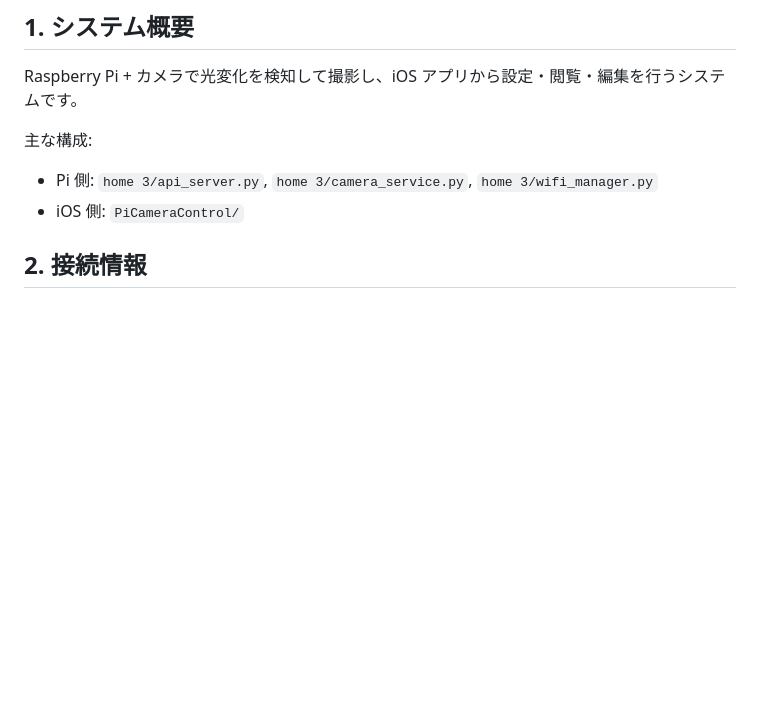
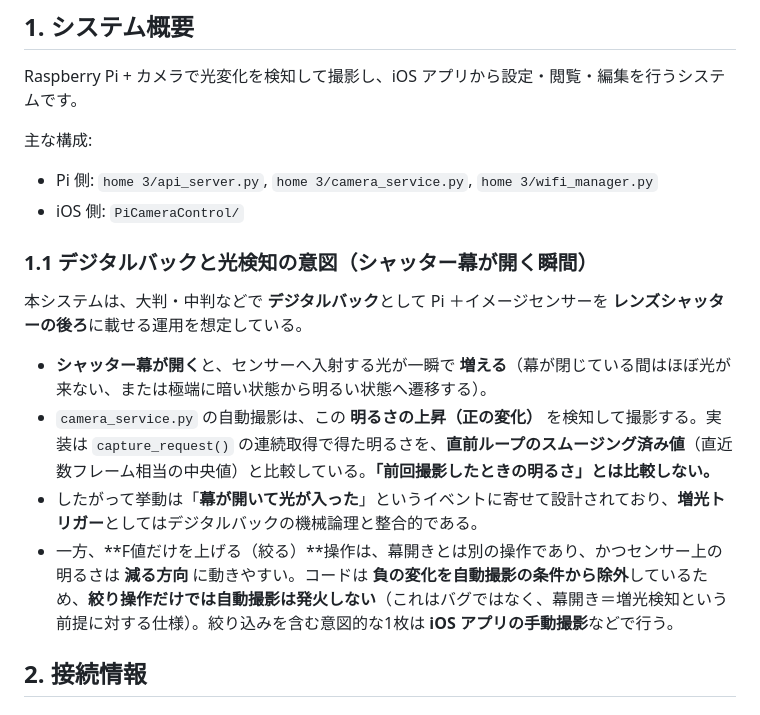
Before and after one commit to ichirooo6755/cam, a Markdown page: docs/operations/OPERATIONS.md, the part around the change. Rendered like a GitHub page; blank space fills up the shorter version.

Commit message:
docs(operations): デジタルバック・幕開き増光と光検知ロジックの対応を記録
Co-authored-by: Cursor <cursoragent@cursor.com>

```diff
--- a/docs/operations/OPERATIONS.md
+++ b/docs/operations/OPERATIONS.md
@@ -6,6 +6,15 @@ Raspberry Pi + カメラで光変化を検知して撮影し、iOS アプリか
 主な構成:
 - Pi 側: `home 3/api_server.py`, `home 3/camera_service.py`, `home 3/wifi_manager.py`
 - iOS 側: `PiCameraControl/`
+
+### 1.1 デジタルバックと光検知の意図（シャッター幕が開く瞬間）
+
+本システムは、大判・中判などで **デジタルバック**として Pi ＋イメージセンサーを **レンズシャッターの後ろ**に載せる運用を想定している。
+
+- **シャッター幕が開く**と、センサーへ入射する光が一瞬で **増える**（幕が閉じている間はほぼ光が来ない、または極端に暗い状態から明るい状態へ遷移する）。
+- `camera_service.py` の自動撮影は、この **明るさの上昇（正の変化）** を検知して撮影する。実装は `capture_request()` の連続取得で得た明るさを、**直前ループのスムージング済み値**（直近数フレーム相当の中央値）と比較している。**「前回撮影したときの明るさ」とは比較しない。**
+- したがって挙動は「**幕が開いて光が入った**」というイベントに寄せて設計されており、**増光トリガー**としてはデジタルバックの機械論理と整合的である。
+- 一方、**F値だけを上げる（絞る）**操作は、幕開きとは別の操作であり、かつセンサー上の明るさは **減る方向** に動きやすい。コードは **負の変化を自動撮影の条件から除外**しているため、**絞り操作だけでは自動撮影は発火しない**（これはバグではなく、幕開き＝増光検知という前提に対する仕様）。絞り込みを含む意図的な1枚は **iOS アプリの手動撮影**などで行う。
 
 ## 2. 接続情報
 
```
